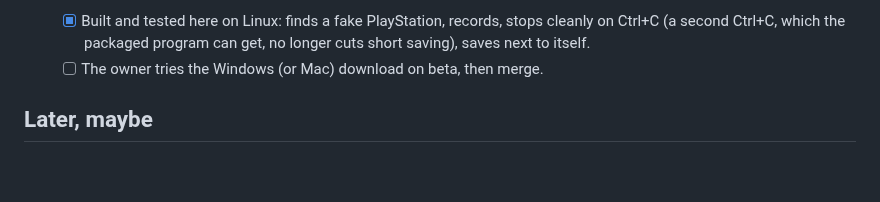
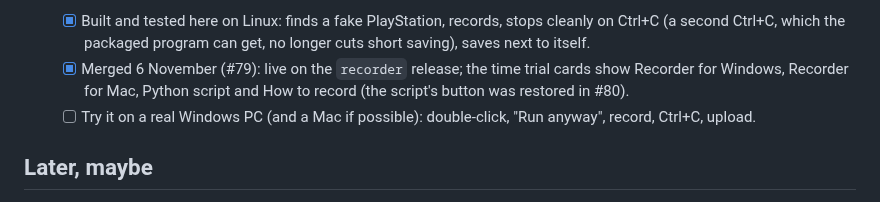
Before and after one commit to gt7-timetrials/gt7-timetrials.github.io, a Markdown page: docs/plan.md, the part around the change. Drawn GitHub-style; blank space fills up the shorter version.

Commit message:
Plan: the ready-made recorder is live; still to try on a real Windows PC and Mac
Co-Authored-By: Claude Opus 5.5 <noreply@anthropic.com>
Claude-Session: https://claude.ai/code/session_019VPhqUb8CvhbbqWw2Es8kT
(cherry picked from commit 295eb5800aae8f9716d5234360392fc9f1ba4c82)

```diff
--- a/docs/plan.md
+++ b/docs/plan.md
@@ -248,7 +248,9 @@ Super License tests: keep it simple, and only take on what one person can look a
     alternative). Intel Macs and Linux use the script.
     - [x] Built and tested here on Linux: finds a fake PlayStation, records, stops cleanly on Ctrl+C (a second Ctrl+C,
           which the packaged program can get, no longer cuts short saving), saves next to itself.
-    - [ ] The owner tries the Windows (or Mac) download on beta, then merge.
+    - [x] Merged 6 November (#79): live on the `recorder` release; the time trial cards show Recorder for Windows,
+          Recorder for Mac, Python script and How to record (the script's button was restored in #80).
+    - [ ] Try it on a real Windows PC (and a Mac if possible): double-click, "Run anyway", record, Ctrl+C, upload.
 
 ## Later, maybe
 
```
